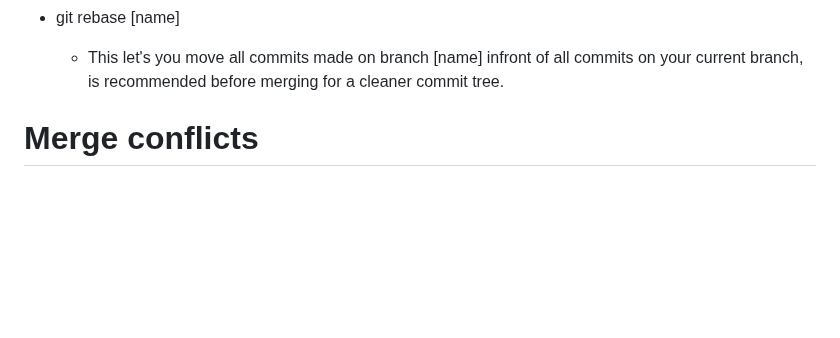
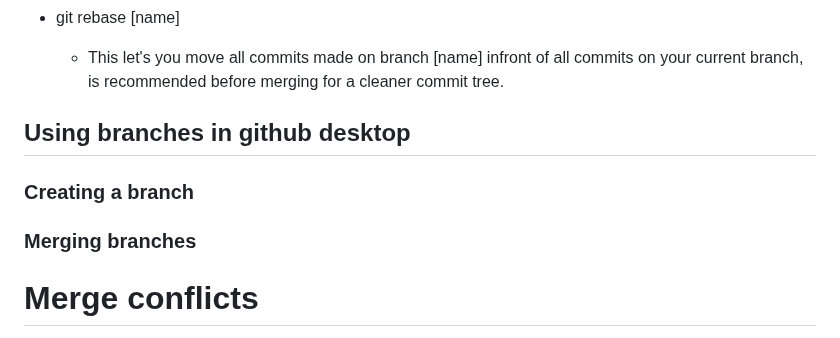
Before and after one commit to kiddiRU/Verk1_H1, a Markdown page: githubManual/githubmanual.md, the part around the change. Rendered like a GitHub page; blank space fills up the shorter version.

```diff
--- a/githubManual/githubmanual.md
+++ b/githubManual/githubmanual.md
@@ -124,6 +124,15 @@ You shouldn't keep branches to long or you should rebase regularly to prevent co
 * git rebase [name]
     - This let's you move all commits made on branch [name] infront of all commits on your current branch, is recommended before merging for a cleaner commit tree.
 
+
+## Using branches in github desktop
+
+### Creating a branch
+
+
+### Merging branches
+
+
 # Merge conflicts
 
 Please add information if you run into merge conflicts
```
